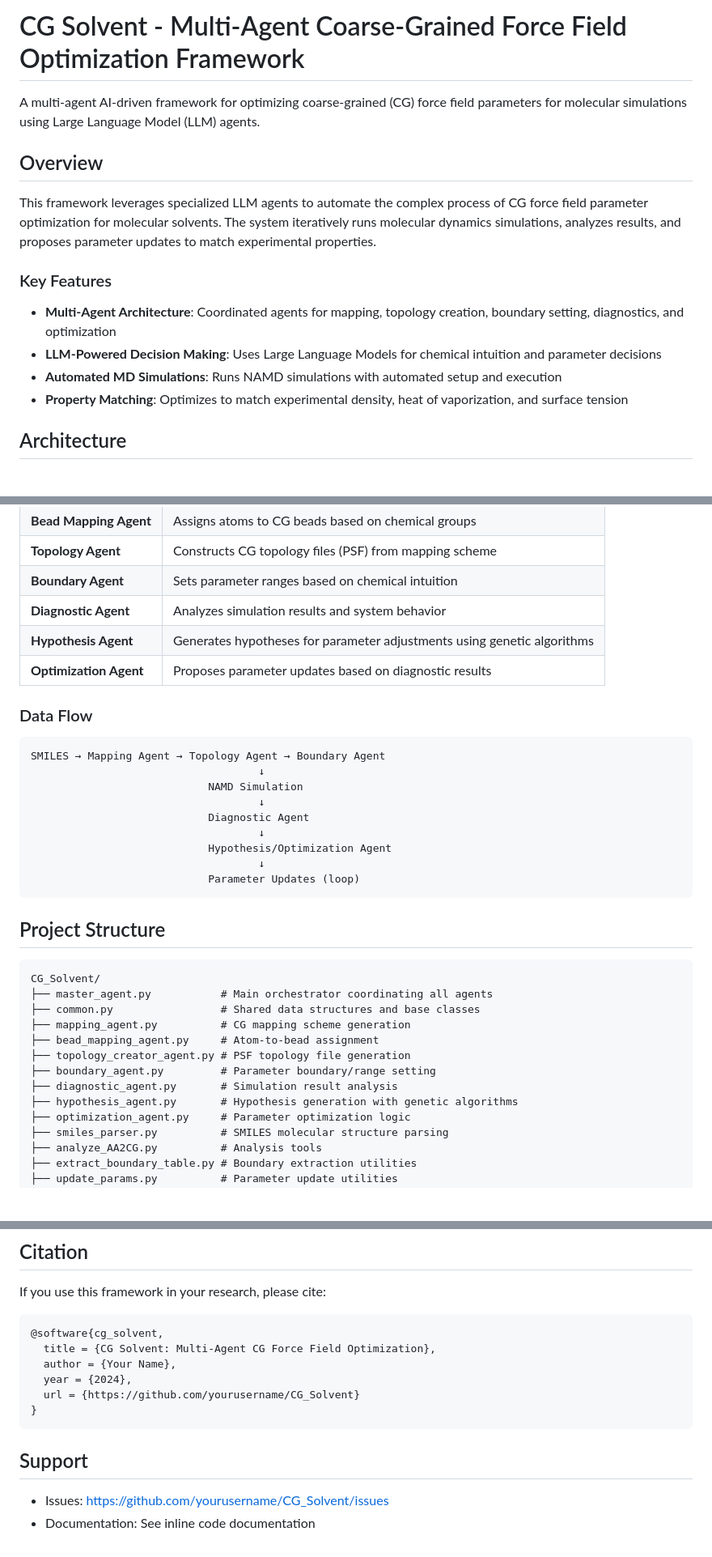
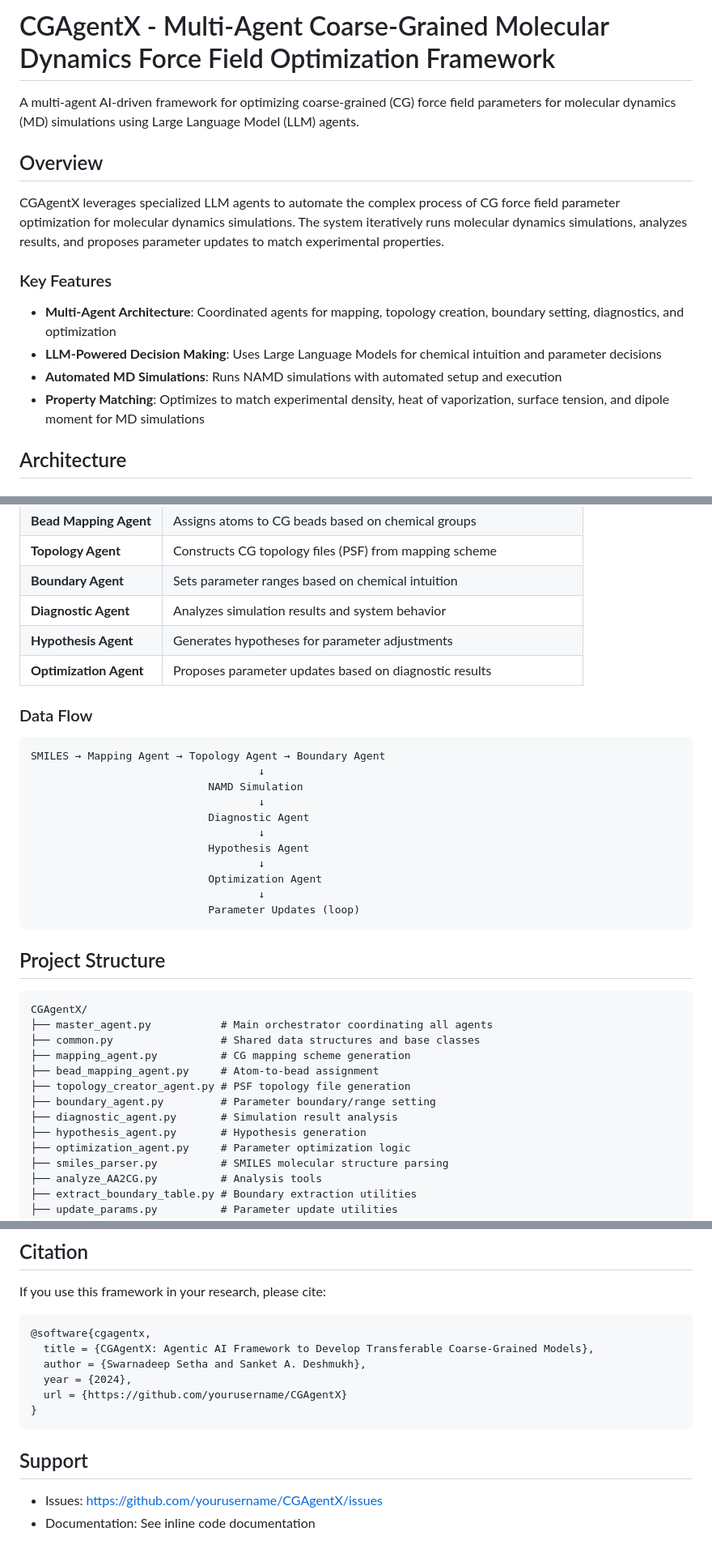
Before and after one commit to Deshmukh-Group/Agentic-AI_CG_Solvent_Model, a Markdown page: README.md, 3 parts joined by grey strips. Shown at 81% size. Drawn GitHub-style; blank space fills up the shorter version.

````diff
--- a/README.md
+++ b/README.md
@@ -1,17 +1,17 @@
-# CG Solvent - Multi-Agent Coarse-Grained Force Field Optimization Framework
+# CGAgentX - Multi-Agent Coarse-Grained Molecular Dynamics Force Field Optimization Framework
 
-A multi-agent AI-driven framework for optimizing coarse-grained (CG) force field parameters for molecular simulations using Large Language Model (LLM) agents.
+A multi-agent AI-driven framework for optimizing coarse-grained (CG) force field parameters for molecular dynamics (MD) simulations using Large Language Model (LLM) agents.
 
 ## Overview
 
-This framework leverages specialized LLM agents to automate the complex process of CG force field parameter optimization for molecular solvents. The system iteratively runs molecular dynamics simulations, analyzes results, and proposes parameter updates to match experimental properties.
+CGAgentX leverages specialized LLM agents to automate the complex process of CG force field parameter optimization for molecular dynamics simulations. The system iteratively runs molecular dynamics simulations, analyzes results, and proposes parameter updates to match experimental properties.
 
 ### Key Features
 
 - **Multi-Agent Architecture**: Coordinated agents for mapping, topology creation, boundary setting, diagnostics, and optimization
 - **LLM-Powered Decision Making**: Uses Large Language Models for chemical intuition and parameter decisions
 - **Automated MD Simulations**: Runs NAMD simulations with automated setup and execution
-- **Property Matching**: Optimizes to match experimental density, heat of vaporization, and surface tension
+- **Property Matching**: Optimizes to match experimental density, heat of vaporization, surface tension, and dipole moment for MD simulations
 
 ## Architecture
 
@@ -24,7 +24,7 @@ This framework leverages specialized LLM agents to automate the complex process
 | **Topology Agent** | Constructs CG topology files (PSF) from mapping scheme |
 | **Boundary Agent** | Sets parameter ranges based on chemical intuition |
 | **Diagnostic Agent** | Analyzes simulation results and system behavior |
-| **Hypothesis Agent** | Generates hypotheses for parameter adjustments using genetic algorithms |
+| **Hypothesis Agent** | Generates hypotheses for parameter adjustments |
 | **Optimization Agent** | Proposes parameter updates based on diagnostic results |
 
 ### Data Flow
@@ -36,7 +36,9 @@ SMILES → Mapping Agent → Topology Agent → Boundary Agent
                                     ↓
                             Diagnostic Agent
                                     ↓
-                            Hypothesis/Optimization Agent
+                            Hypothesis Agent
+                                    ↓
+                            Optimization Agent
                                     ↓
                             Parameter Updates (loop)
 ```
@@ -44,7 +46,7 @@ SMILES → Mapping Agent → Topology Agent → Boundary Agent
 ## Project Structure
 
 ```
-CG_Solvent/
+CGAgentX/
 ├── master_agent.py           # Main orchestrator coordinating all agents
 ├── common.py                 # Shared data structures and base classes
 ├── mapping_agent.py          # CG mapping scheme generation
@@ -52,7 +54,7 @@ CG_Solvent/
 ├── topology_creator_agent.py # PSF topology file generation
 ├── boundary_agent.py         # Parameter boundary/range setting
 ├── diagnostic_agent.py       # Simulation result analysis
-├── hypothesis_agent.py       # Hypothesis generation with genetic algorithms
+├── hypothesis_agent.py       # Hypothesis generation
 ├── optimization_agent.py     # Parameter optimization logic
 ├── smiles_parser.py          # SMILES molecular structure parsing
 ├── analyze_AA2CG.py          # Analysis tools
@@ -237,15 +246,15 @@ Contributions welcome! Please submit pull requests or open issues for:
 If you use this framework in your research, please cite:
 
 ```bibtex
-@software{cg_solvent,
-  title = {CG Solvent: Multi-Agent CG Force Field Optimization},
-  author = {Your Name},
+@software{cgagentx,
+  title = {CGAgentX: Agentic AI Framework to Develop Transferable Coarse-Grained Models},
+  author = {Swarnadeep Setha and Sanket A. Deshmukh},
   year = {2024},
-  url = {https://github.com/yourusername/CG_Solvent}
+  url = {https://github.com/yourusername/CGAgentX}
 }
 ```
 
 ## Support
 
-- Issues: https://github.com/yourusername/CG_Solvent/issues
+- Issues: https://github.com/yourusername/CGAgentX/issues
 - Documentation: See inline code documentation
````
Also changed, not shown: other parts of README.md (+10 -3 lines).
